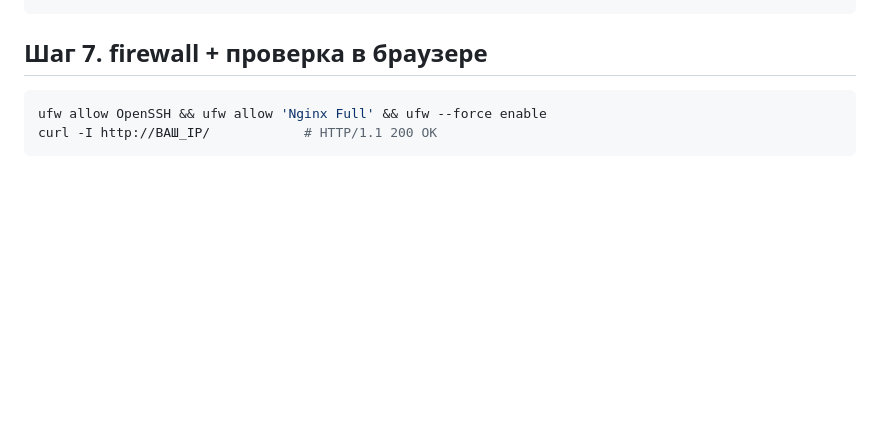
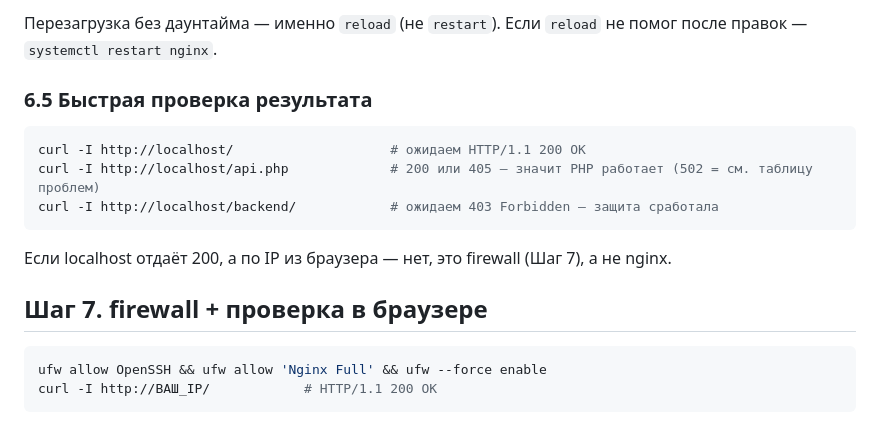
Before and after one commit to egor1488zzz/qwen_site, a Markdown page: DEPLOY-PHP.md, the part around one of its changes. GitHub-like rendering; blank space fills up the shorter version.

````diff
--- a/DEPLOY-PHP.md
+++ b/DEPLOY-PHP.md
@@ -107,4 +141,13 @@ nginx -t && systemctl reload nginx
 ```
+Перезагрузка без даунтайма — именно `reload` (не `restart`). Если `reload` не помог после правок — `systemctl restart nginx`.
+
+### 6.5 Быстрая проверка результата
+```bash
+curl -I http://localhost/                    # ожидаем HTTP/1.1 200 OK
+curl -I http://localhost/api.php             # 200 или 405 — значит PHP работает (502 = см. таблицу проблем)
+curl -I http://localhost/backend/            # ожидаем 403 Forbidden — защита сработала
+```
+Если localhost отдаёт 200, а по IP из браузера — нет, это firewall (Шаг 7), а не nginx.
 
 ## Шаг 7. firewall + проверка в браузере
 ```bash
````
Also changed, not shown: other parts of DEPLOY-PHP.md (+45 -11 lines).
